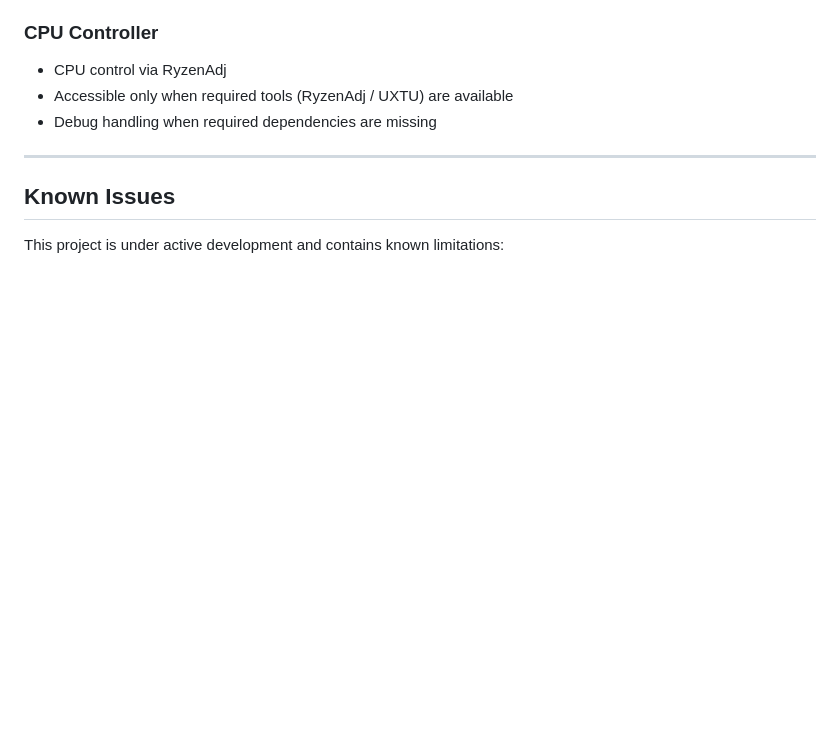
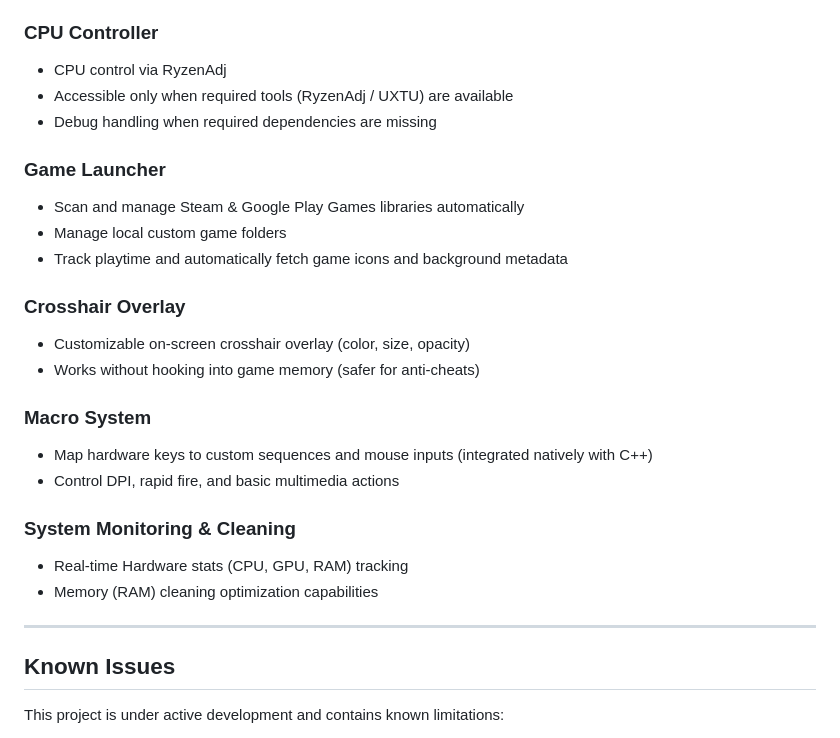
Before and after one commit to TDD131/HELXAID, a Markdown page: README.md, the part around the change. GitHub-like rendering; blank space fills up the shorter version.

Commit message:
docs: complete feature notes section with all 6 modules

```diff
--- a/README.md
+++ b/README.md
@@ -57,6 +57,23 @@ HELXAID currently consists of the following main components:
 - CPU control via RyzenAdj
 - Accessible only when required tools (RyzenAdj / UXTU) are available
 - Debug handling when required dependencies are missing
+
+### Game Launcher
+- Scan and manage Steam & Google Play Games libraries automatically
+- Manage local custom game folders
+- Track playtime and automatically fetch game icons and background metadata
+
+### Crosshair Overlay
+- Customizable on-screen crosshair overlay (color, size, opacity)
+- Works without hooking into game memory (safer for anti-cheats)
+
+### Macro System
+- Map hardware keys to custom sequences and mouse inputs (integrated natively with C++)
+- Control DPI, rapid fire, and basic multimedia actions
+
+### System Monitoring & Cleaning
+- Real-time Hardware stats (CPU, GPU, RAM) tracking
+- Memory (RAM) cleaning optimization capabilities
 
 ---
 
```
